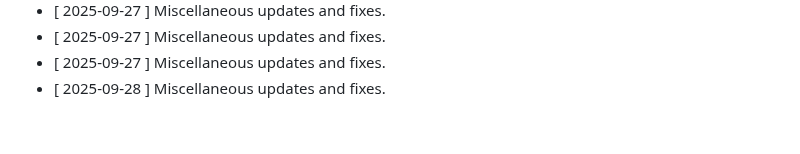
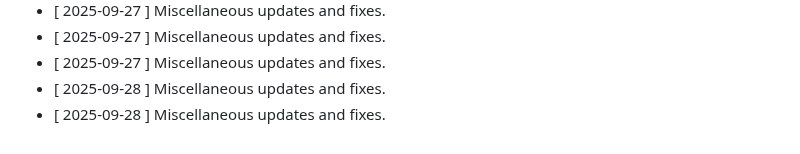
Before and after one commit to clawalone/focuspilot, a Markdown page: CHANGELOG.md, the part around the change. Drawn GitHub-style.

```diff
--- a/CHANGELOG.md
+++ b/CHANGELOG.md
@@ -176,3 +176,4 @@ All notable changes to this project will be documented in this file.
 - [ 2025-09-27 ] Miscellaneous updates and fixes.
 - [ 2025-09-27 ] Miscellaneous updates and fixes.
 - [ 2025-09-28 ] Miscellaneous updates and fixes.
+- [ 2025-09-28 ] Miscellaneous updates and fixes.
```
